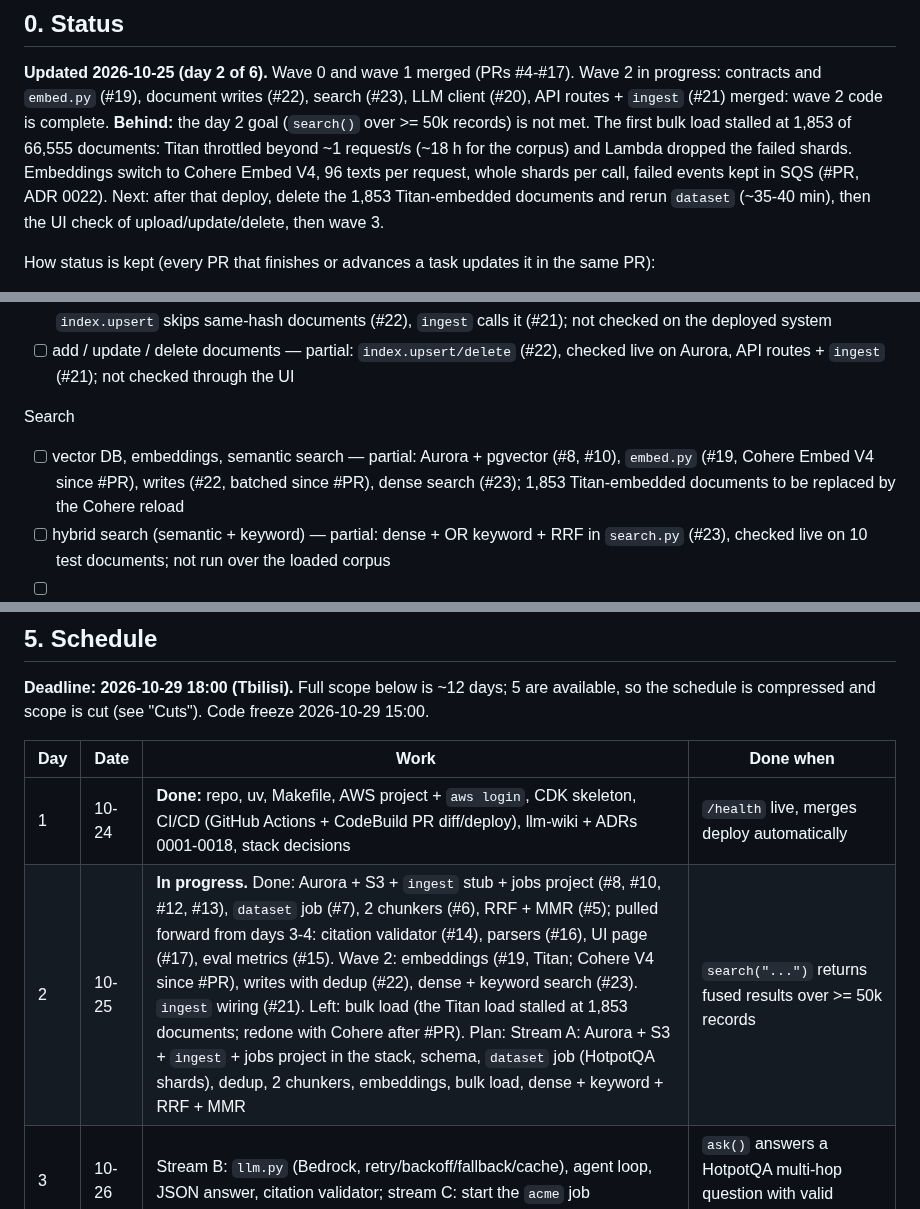
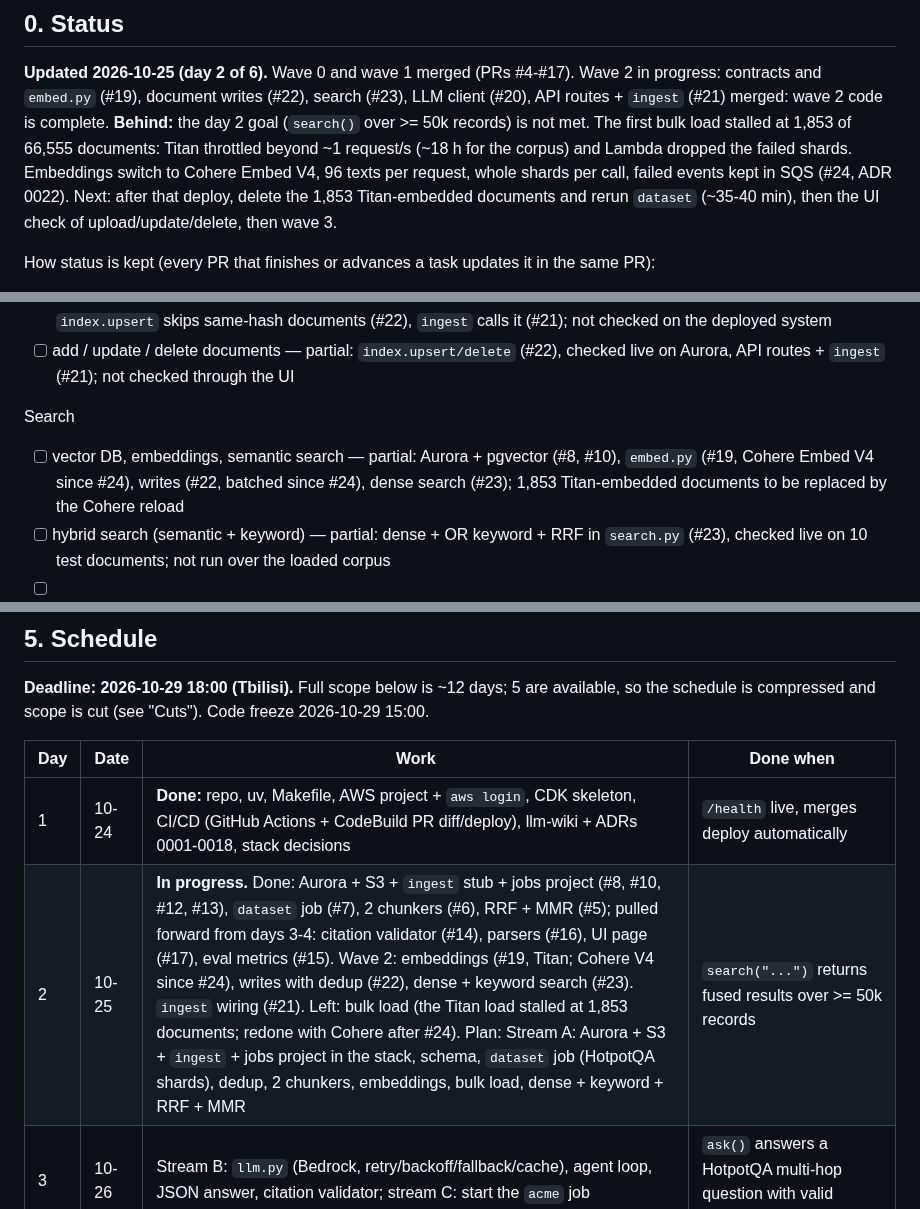
Before and after one commit to Pro100Sergosha/investigation-engine, a Markdown page: PLAN.md, 3 parts joined by grey strips. Rendered like a GitHub page.

Commit message:
Add the PR number to PLAN.md

```diff
--- a/PLAN.md
+++ b/PLAN.md
@@ -16,7 +16,7 @@ contracts and `embed.py` (#19), document writes (#22), search (#23), LLM client
 **Behind:** the day 2 goal (`search()` over >= 50k records) is not met. The first bulk load
 stalled at 1,853 of 66,555 documents: Titan throttled beyond ~1 request/s (~18 h for the corpus)
 and Lambda dropped the failed shards. Embeddings switch to Cohere Embed V4, 96 texts per request,
-whole shards per call, failed events kept in SQS (#PR, ADR 0022).
+whole shards per call, failed events kept in SQS (#24, ADR 0022).
 Next: after that deploy, delete the 1,853 Titan-embedded documents and rerun `dataset` (~35-40
 min), then the UI check of upload/update/delete, then wave 3.
 
@@ -38,7 +38,7 @@ Ingestion
 - [ ] add / update / delete documents — partial: `index.upsert/delete` (#22), checked live on Aurora, API routes + `ingest` (#21); not checked through the UI
 
 Search
-- [ ] vector DB, embeddings, semantic search — partial: Aurora + pgvector (#8, #10), `embed.py` (#19, Cohere Embed V4 since #PR), writes (#22, batched since #PR), dense search (#23); 1,853 Titan-embedded documents to be replaced by the Cohere reload
+- [ ] vector DB, embeddings, semantic search — partial: Aurora + pgvector (#8, #10), `embed.py` (#19, Cohere Embed V4 since #24), writes (#22, batched since #24), dense search (#23); 1,853 Titan-embedded documents to be replaced by the Cohere reload
 - [ ] hybrid search (semantic + keyword) — partial: dense + OR keyword + RRF in `search.py` (#23), checked live on 10 test documents; not run over the loaded corpus
 - [ ] >= 1 own ranking/search algorithm (not only library calls) — partial: RRF + MMR with per-document cap (#5), called by `search.py` (#23); not run over the loaded corpus
 
@@ -192,7 +192,7 @@ schedule is compressed and scope is cut (see "Cuts"). Code freeze 2026-10-29 15:
 | Day | Date | Work | Done when |
 |---|---|---|---|
 | 1 | 10-24 | **Done:** repo, uv, Makefile, AWS project + `aws login`, CDK skeleton, CI/CD (GitHub Actions + CodeBuild PR diff/deploy), llm-wiki + ADRs 0001-0018, stack decisions | `/health` live, merges deploy automatically |
-| 2 | 10-25 | **In progress.** Done: Aurora + S3 + `ingest` stub + jobs project (#8, #10, #12, #13), `dataset` job (#7), 2 chunkers (#6), RRF + MMR (#5); pulled forward from days 3-4: citation validator (#14), parsers (#16), UI page (#17), eval metrics (#15). Wave 2: embeddings (#19, Titan; Cohere V4 since #PR), writes with dedup (#22), dense + keyword search (#23). `ingest` wiring (#21). Left: bulk load (the Titan load stalled at 1,853 documents; redone with Cohere after #PR). Plan: Stream A: Aurora + S3 + `ingest` + jobs project in the stack, schema, `dataset` job (HotpotQA shards), dedup, 2 chunkers, embeddings, bulk load, dense + keyword + RRF + MMR | `search("...")` returns fused results over >= 50k records |
+| 2 | 10-25 | **In progress.** Done: Aurora + S3 + `ingest` stub + jobs project (#8, #10, #12, #13), `dataset` job (#7), 2 chunkers (#6), RRF + MMR (#5); pulled forward from days 3-4: citation validator (#14), parsers (#16), UI page (#17), eval metrics (#15). Wave 2: embeddings (#19, Titan; Cohere V4 since #24), writes with dedup (#22), dense + keyword search (#23). `ingest` wiring (#21). Left: bulk load (the Titan load stalled at 1,853 documents; redone with Cohere after #24). Plan: Stream A: Aurora + S3 + `ingest` + jobs project in the stack, schema, `dataset` job (HotpotQA shards), dedup, 2 chunkers, embeddings, bulk load, dense + keyword + RRF + MMR | `search("...")` returns fused results over >= 50k records |
 | 3 | 10-26 | Stream B: `llm.py` (Bedrock, retry/backoff/fallback/cache), agent loop, JSON answer, citation validator; stream C: start the `acme` job | `ask()` answers a HotpotQA multi-hop question with valid citations |
 | 4 | 10-27 | Streams C + D: Acme corpus + parsers indexed, Lambda router + HTML UI, persistence check; stream E: questions + metrics | public URL answers a question end to end |
 | 5 | 10-28 | Stream E: eval runner in the jobs project, config sweep (cached LLM calls) | `eval/results/*.json` for all configs |
```
Also changed, not shown: other parts of PLAN.md (+2 -2 lines).
